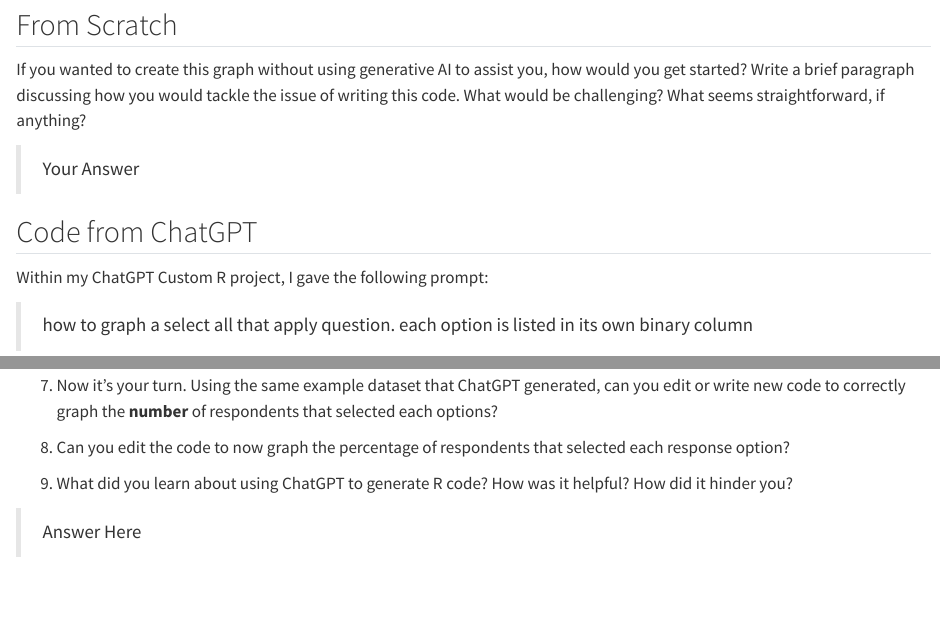
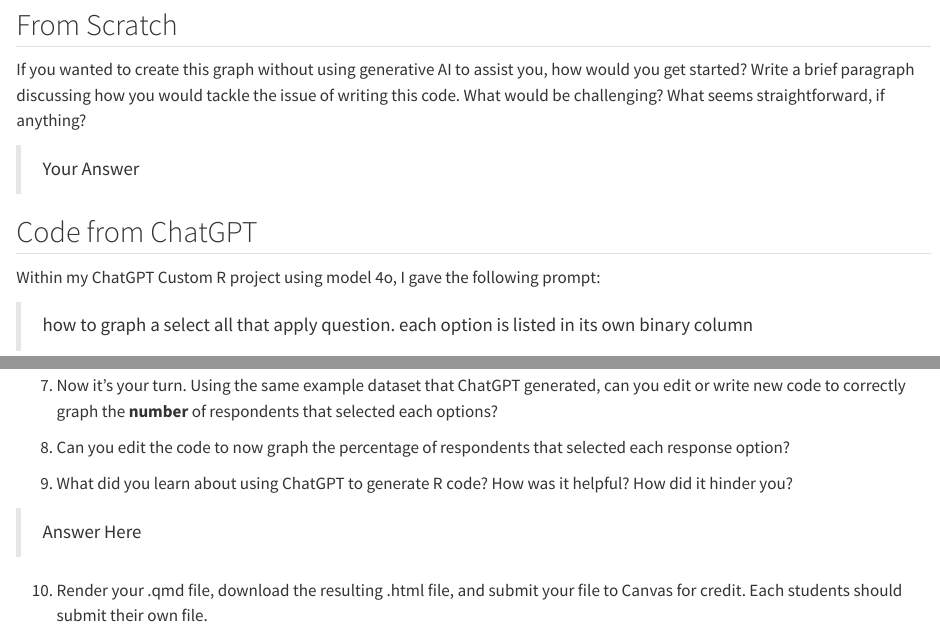
Before and after one commit to alanaunfried/STAT310-materials-public, a Quarto document (day-12-select-all-that-apply-chat-gpt/Select_All_That_Apply_Chat_GPT.qmd): the page in a window 1100 px wide, from 620 px down, and a second part further down, joined at a grey line. Rendered offline with R 4.5, knitr and Pandoc in place of Quarto, with nearby package versions; common packages that the code uses without loading them are loaded.

Commit message:
added model and added item 10 to download and submit file

```diff
--- a/day-12-select-all-that-apply-chat-gpt/Select_All_That_Apply_Chat_GPT.qmd
+++ b/day-12-select-all-that-apply-chat-gpt/Select_All_That_Apply_Chat_GPT.qmd
@@ -27,7 +27,7 @@
 
 ## Code from ChatGPT
 
-Within my ChatGPT Custom R project, I gave the following prompt:
+Within my ChatGPT Custom R project using model 4o, I gave the following prompt:
 
 > how to graph a select all that apply question. each option is listed in its own binary column
 
@@ -130,3 +130,5 @@
 9. What did you learn about using ChatGPT to generate R code? How was it helpful? How did it hinder you?
 
 > Answer Here
+
+10. Render your .qmd file, download the resulting .html file, and submit your file to Canvas for credit. Each students should submit their own file.
```
